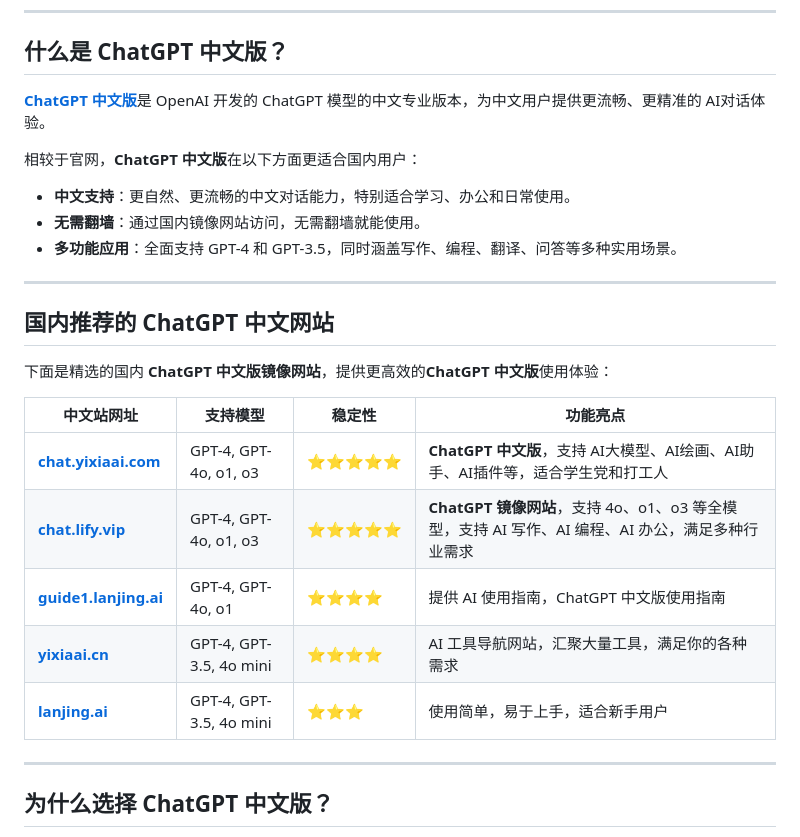
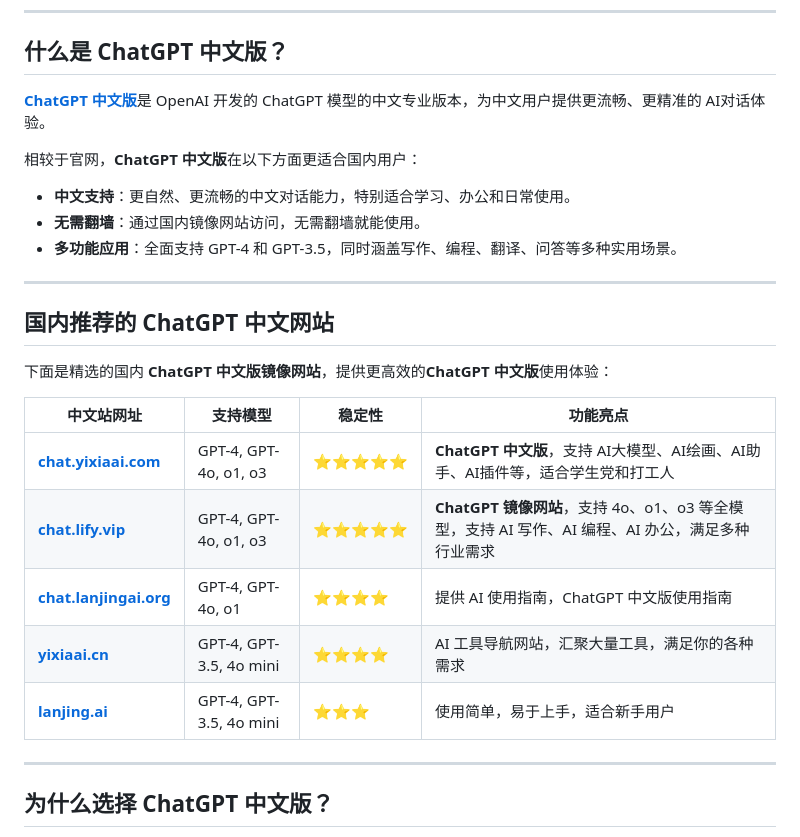
Before and after one commit to chinese-chatgpt/ChatGPT4, a Markdown page: README.md, the part around the change printed below. Rendered like a GitHub page.

```diff
--- a/README.md
+++ b/README.md
@@ -38,7 +38,7 @@
 
 | 中文站网址                                   | 支持模型                         | 稳定性 | 功能亮点                                                         |
 |----------------------------------------------|----------------------------------|--------|------------------------------------------------------------------|
-| **[chat.yixiaai.com](https://chat.yixiaai.com)** | GPT-4, GPT-4o, o1, o3            | ⭐⭐⭐⭐⭐  | **ChatGPT 中文版**，支持 AI大模型、AI绘画、AI助手、AI插件等，适合学生党和打工人 |
-| **[chat.lify.vip](https://www.yixiaai.com)**     | GPT-4, GPT-4o, o1, o3            | ⭐⭐⭐⭐⭐  | **ChatGPT 镜像网站**，支持 4o、o1、o3 等全模型，支持 AI 写作、AI 编程、AI 办公，满足多种行业需求   |
-| **[guide1.lanjing.ai](https://guide1.lanjing.ai)** | GPT-4, GPT-4o, o1                | ⭐⭐⭐⭐   | 提供 AI 使用指南，ChatGPT 中文版使用指南                       |
+| **[chat.yixiaai.com](https://chat.lanjing.pro)** | GPT-4, GPT-4o, o1, o3            | ⭐⭐⭐⭐⭐  | **ChatGPT 中文版**，支持 AI大模型、AI绘画、AI助手、AI插件等，适合学生党和打工人 |
+| **[chat.lify.vip](https://xsimplechat.com)**     | GPT-4, GPT-4o, o1, o3            | ⭐⭐⭐⭐⭐  | **ChatGPT 镜像网站**，支持 4o、o1、o3 等全模型，支持 AI 写作、AI 编程、AI 办公，满足多种行业需求   |
+| **[chat.lanjingai.org](https://chat.lanjingai.org)** | GPT-4, GPT-4o, o1                | ⭐⭐⭐⭐   | 提供 AI 使用指南，ChatGPT 中文版使用指南                       |
 | **[yixiaai.cn](https://yixiaai.cn)**           | GPT-4, GPT-3.5, 4o mini          | ⭐⭐⭐⭐   | AI 工具导航网站，汇聚大量工具，满足你的各种需求                   |
```
Also changed, not shown: other parts of README.md (+6 -6 lines).
